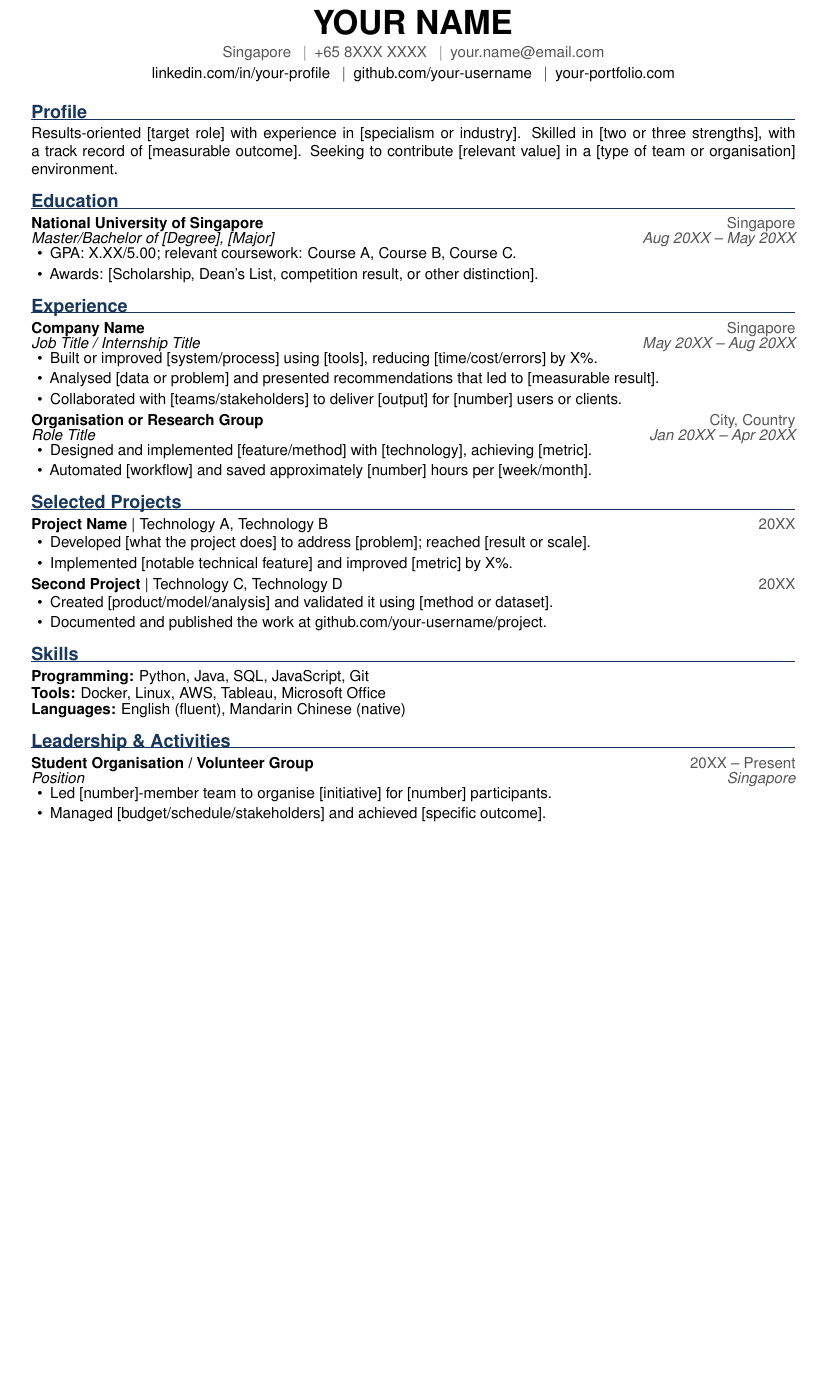
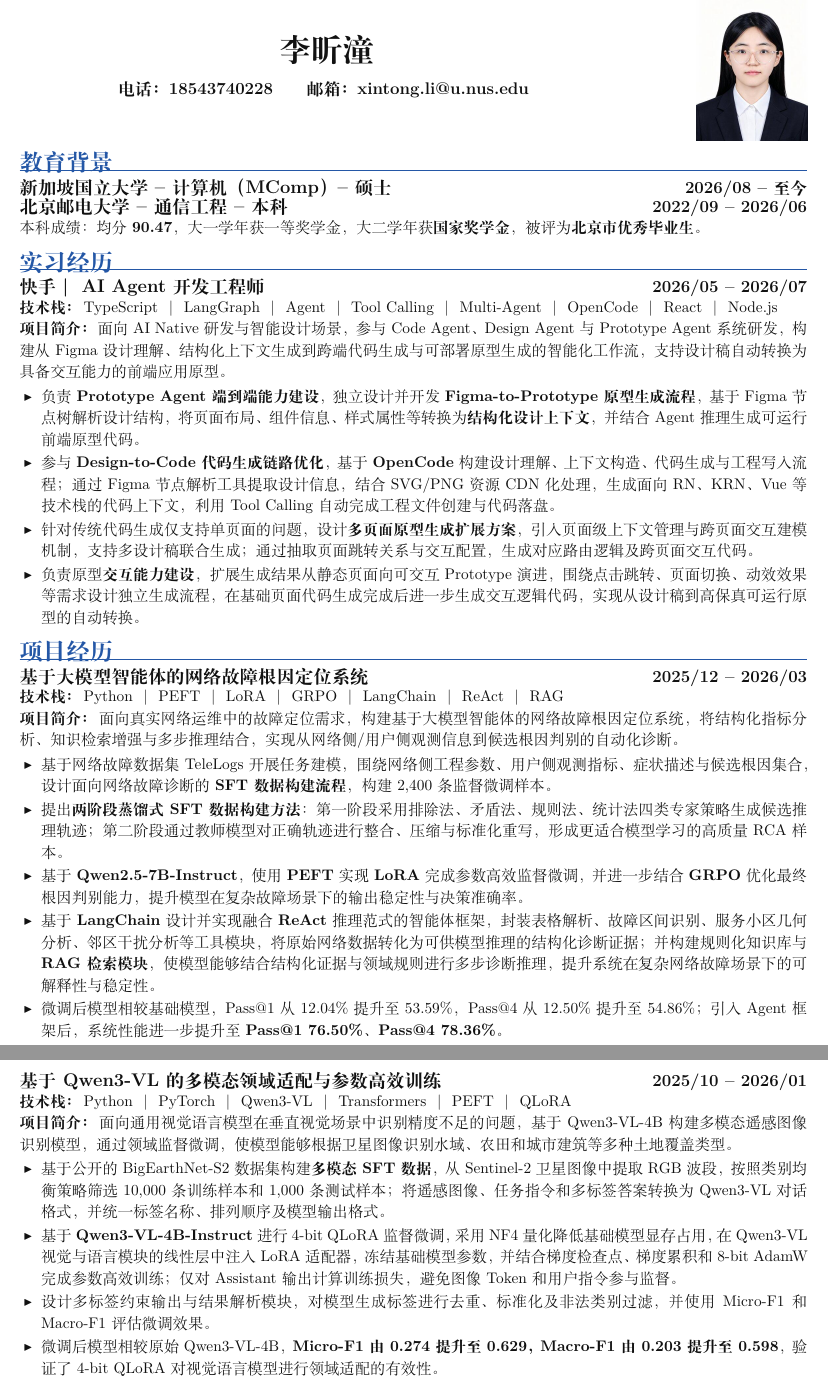
Before and after one commit to licns657/CV, a LaTeX document (main.tex): part of the page before the commit and two parts of pages 1 and 2 of 2 after it, the two joined at a grey line, cut at the place of the change, the shorter picture padded with empty space. Compiled offline with XeLaTeX.

Commit message:
Add Li Xintong Chinese CV and XeLaTeX configuration

```diff
--- a/main.tex
+++ b/main.tex
@@ -39,53 +45,67 @@
+  \end{tabularx}\vspace{-1pt}
 }
 
-\newcommand{\skillrow}[2]{%
-  \textbf{#1:} #2\\[-1pt]
-}
+\newcommand{\tech}[1]{\textbf{技术栈：}\,#1\par}
+\newcommand{\summaryline}[1]{\textbf{项目简介：}\,#1\par}
+\newcommand{\metric}[1]{\textbf{#1}}
 
 \begin{document}
+\fontsize{10.2}{14.0}\selectfont
 
-\begin{center}
-  {\fontsize{22}{25}\selectfont\bfseries YOUR NAME}\\[3pt]
-  \textcolor{muted}{Singapore \enspace$\vert$\enspace
-  +65 8XXX XXXX \enspace$\vert$\enspace
-  \href{mailto:your.name@email.com}{your.name@email.com}}\\[2pt]
-  \href{https://www.linkedin.com/in/your-profile}{linkedin.com/in/your-profile}
-  \enspace$\vert$\enspace
-  \href{https://github.com/your-username}{github.com/your-username}
-  \enspace$\vert$\enspace
-  \href{https://your-portfolio.com}{your-portfolio.com}
-\end{center}
+\begin{minipage}[c]{0.78\textwidth}
+  \centering
+  {\fontsize{21}{24}\selectfont\bfseries 李昕潼}\par\vspace{9pt}
+  {\fontsize{11.2}{14}\selectfont\bfseries
+    电话：18543740228\qquad
+    邮箱：\href{mailto:xintong.li@u.nus.edu}{xintong.li@u.nus.edu}
+  }
+\end{minipage}%
+\hfill
+\begin{minipage}[c]{0.17\textwidth}
+  \raggedleft
+  \IfFileExists{assets/resume_photo.png}{%
+    \includegraphics[width=2.62cm,height=3.45cm,keepaspectratio]{assets/resume_photo.png}%
+  }{\fbox{\rule{0pt}{3.35cm}\rule{2.45cm}{0pt}}}
+\end{minipage}
 
-\vspace{-5pt}
+\vspace{-1pt}
 
-\section{Profile}
-Results-oriented [target role] with experience in [specialism or industry]. Skilled in
-[two or three strengths], with a track record of [measurable outcome]. Seeking to
-contribute [relevant value] in a [type of team or organisation] environment.
+\section{教育背景}
+\entrytitle{新加坡国立大学 -- 计算机（MComp）-- 硕士}{2026/08 -- 至今}
+\entrytitle{北京邮电大学 -- 通信工程 -- 本科}{2022/09 -- 2026/06}
+本科成绩：均分 \metric{90.47}，大一学年获一等奖学金，大二学年获\metric{国家奖学金}，被评为\metric{北京市优秀毕业生}。
 
-\section{Education}
-\cvline{National University of Singapore}{Singapore}
-\cvsubline{Master/Bachelor of [Degree], [Major]}{Aug 20XX -- May 20XX}
+\section{实习经历}
+\entrytitle{快手｜AI Agent 开发工程师}{2026/05 -- 2026/07}
+\tech{TypeScript｜LangGraph｜Agent｜Tool Calling｜Multi-Agent｜OpenCode｜React｜Node.js}
+\summaryline{面向 AI Native 研发与智能设计场景，参与 Code Agent、Design Agent 与 Prototype Agent 系统研发，构建从 Figma 设计理解、结构化上下文生成到跨端代码生成与可部署原型生成的智能化工作流，支持设计稿自动转换为具备交互能力的前端应用原型。}
 \begin{itemize}
-  \item GPA: X.XX/5.00; relevant coursework: Course A, Course B, Course C.
-  \item Awards: [Scholarship, Dean's List, competition result, or other distinction].
+  \item 负责 \metric{Prototype Agent 端到端能力建设}，独立设计并开发 \metric{Figma-to-Prototype 原型生成流程}，基于 Figma 节点树解析设计结构，将页面布局、组件信息、样式属性等转换为\metric{结构化设计上下文}，并结合 Agent 推理生成可运行前端原型代码。
+  \item 参与 \metric{Design-to-Code 代码生成链路优化}，基于 \metric{OpenCode} 构建设计理解、上下文构造、代码生成与工程写入流程；通过 Figma 节点解析工具提取设计信息，结合 SVG/PNG 资源 CDN 化处理，生成面向 RN、KRN、Vue 等技术栈的代码上下文，利用 Tool Calling 自动完成工程文件创建与代码落盘。
+  \item 针对传统代码生成仅支持单页面的问题，设计\metric{多页面原型生成扩展方案}，引入页面级上下文管理与跨页面交互建模机制，支持多设计稿联合生成；通过抽取页面跳转关系与交互配置，生成对应路由逻辑及跨页面交互代码。
+  \item 负责原型\metric{交互能力建设}，扩展生成结果从静态页面向可交互 Prototype 演进，围绕点击跳转、页面切换、动效效果等需求设计独立生成流程，在基础页面代码生成完成后进一步生成交互逻辑代码，实现从设计稿到高保真可运行原型的自动转换。
 \end{itemize}
 
-\section{Experience}
-\cvline{Company Name}{Singapore}
-\cvsubline{Job Title / Internship Title}{May 20XX -- Aug 20XX}
+\section{项目经历}
+\entrytitle{基于大模型智能体的网络故障根因定位系统}{2025/12 -- 2026/03}
+\tech{Python｜PEFT｜LoRA｜GRPO｜LangChain｜ReAct｜RAG}
+\summaryline{面向真实网络运维中的故障定位需求，构建基于大模型智能体的网络故障根因定位系统，将结构化指标分析、知识检索增强与多步推理结合，实现从网络侧/用户侧观测信息到候选根因判别的自动化诊断。}
 \begin{itemize}
-  \item Built or improved [system/process] using [tools], reducing [time/cost/errors] by X\%.
-  \item Analysed [data or problem] and presented recommendations that led to [measurable result].
-  \item Collaborated with [teams/stakeholders] to deliver [output] for [number] users or clients.
+  \item 基于网络故障数据集 TeleLogs 开展任务建模，围绕网络侧工程参数、用户侧观测指标、症状描述与候选根因集合，设计面向网络故障诊断的 \metric{SFT 数据构建流程}，构建 2,400 条监督微调样本。
+  \item 提出\metric{两阶段蒸馏式 SFT 数据构建方法}：第一阶段采用排除法、矛盾法、规则法、统计法四类专家策略生成候选推理轨迹；第二阶段通过教师模型对正确轨迹进行整合、压缩与标准化重写，形成更适合模型学习的高质量 RCA 样本。
+  \item 基于 \metric{Qwen2.5-7B-Instruct}，使用 \metric{PEFT} 实现 \metric{LoRA} 完成参数高效监督微调，并进一步结合 \metric{GRPO} 优化最终根因判别能力，提升模型在复杂故障场景下的输出稳定性与决策准确率。
+  \item 基于 \metric{LangChain} 设计并实现融合 \metric{ReAct} 推理范式的智能体框架，封装表格解析、故障区间识别、服务小区几何分析、邻区干扰分析等工具模块，将原始网络数据转化为可供模型推理的结构化诊断证据；并构建规则化知识库与 \metric{RAG 检索模块}，使模型能够结合结构化证据与领域规则进行多步诊断推理，提升系统在复杂网络故障场景下的可解释性与稳定性。
+  \item 微调后模型相较基础模型，Pass@1 从 12.04\% 提升至 53.59\%，Pass@4 从 12.50\% 提升至 54.86\%；引入 Agent 框架后，系统性能进一步提升至 \metric{Pass@1 76.50\%、Pass@4 78.36\%}。
 \end{itemize}
 
-\cvline{Organisation or Research Group}{City, Country}
-\cvsubline{Role Title}{Jan 20XX -- Apr 20XX}
+\newpage
+\entrytitle{基于 Qwen3-VL 的多模态领域适配与参数高效训练}{2025/10 -- 2026/01}
+\tech{Python｜PyTorch｜Qwen3-VL｜Transformers｜PEFT｜QLoRA}
+\summaryline{面向通用视觉语言模型在垂直视觉场景中识别精度不足的问题，基于 Qwen3-VL-4B 构建多模态遥感图像识别模型，通过领域监督微调，使模型能够根据卫星图像识别水域、农田和城市建筑等多种土地覆盖类型。}
 \begin{itemize}
-  \item Designed and implemented [feature/method] with [technology], achieving [metric].
-  \item Automated [workflow] and saved approximately [number] hours per [week/month].
+  \item 基于公开的 BigEarthNet-S2 数据集构建\metric{多模态 SFT 数据}，从 Sentinel-2 卫星图像中提取 RGB 波段，按照类别均衡策略筛选 10,000 条训练样本和 1,000 条测试样本；将遥感图像、任务指令和多标签答案转换为 Qwen3-VL 对话格式，并统一标签名称、排列顺序及模型输出格式。
+  \item 基于 \metric{Qwen3-VL-4B-Instruct} 进行 4-bit QLoRA 监督微调，采用 NF4 量化降低基础模型显存占用，在 Qwen3-VL 视觉与语言模块的线性层中注入 LoRA 适配器，冻结基础模型参数，并结合梯度检查点、梯度累积和 8-bit AdamW 完成参数高效训练；仅对 Assistant 输出计算训练损失，避免图像 Token 和用户指令参与监督。
+  \item 设计多标签约束输出与结果解析模块，对模型生成标签进行去重、标准化及非法类别过滤，并使用 Micro-F1 和 Macro-F1 评估微调效果。
+  \item 微调后模型相较原始 Qwen3-VL-4B，\metric{Micro-F1 由 0.274 提升至 0.629，Macro-F1 由 0.203 提升至 0.598}，验证了 4-bit QLoRA 对视觉语言模型进行领域适配的有效性。
 \end{itemize}
 
-\section{Selected Projects}
-\cvline{Project Name \textnormal{\textbar\ Technology A, Technology B}}{20XX}
@@ -92,3 +115 @@ contribute [relevant value] in a [type of team or organisation] environment.
 \begin{itemize}
-  \item Developed [what the project does] to address [problem]; reached [result or scale].
-  \item Implemented [notable technical feature] and improved [metric] by X\%.
@@ -95,22 +121,4 @@ contribute [relevant value] in a [type of team or organisation] environment.
 \end{itemize}
 
-\cvline{Second Project \textnormal{\textbar\ Technology C, Technology D}}{20XX}
+\section{技能特长}
 \begin{itemize}
-  \item Created [product/model/analysis] and validated it using [method or dataset].
-  \item Documented and published the work at
-  \href{https://github.com/your-username/project}{github.com/your-username/project}.
-\end{itemize}
-
-\section{Skills}
-\begin{tabularx}{\textwidth}{@{}lX@{}}
-  \skillrow{Programming}{Python, Java, SQL, JavaScript, Git}
-  \skillrow{Tools}{Docker, Linux, AWS, Tableau, Microsoft Office}
-  \skillrow{Languages}{English (fluent), Mandarin Chinese (native)}
-\end{tabularx}
-
-\section{Leadership \& Activities}
-\cvline{Student Organisation / Volunteer Group}{20XX -- Present}
-\cvsubline{Position}{Singapore}
-\begin{itemize}
-  \item Led [number]-member team to organise [initiative] for [number] participants.
-  \item Managed [budget/schedule/stakeholders] and achieved [specific outcome].
```
Also changed, not shown: .latexmkrc, README.md, assets/resume_photo.png (added), main.tex (57 more changed lines).
